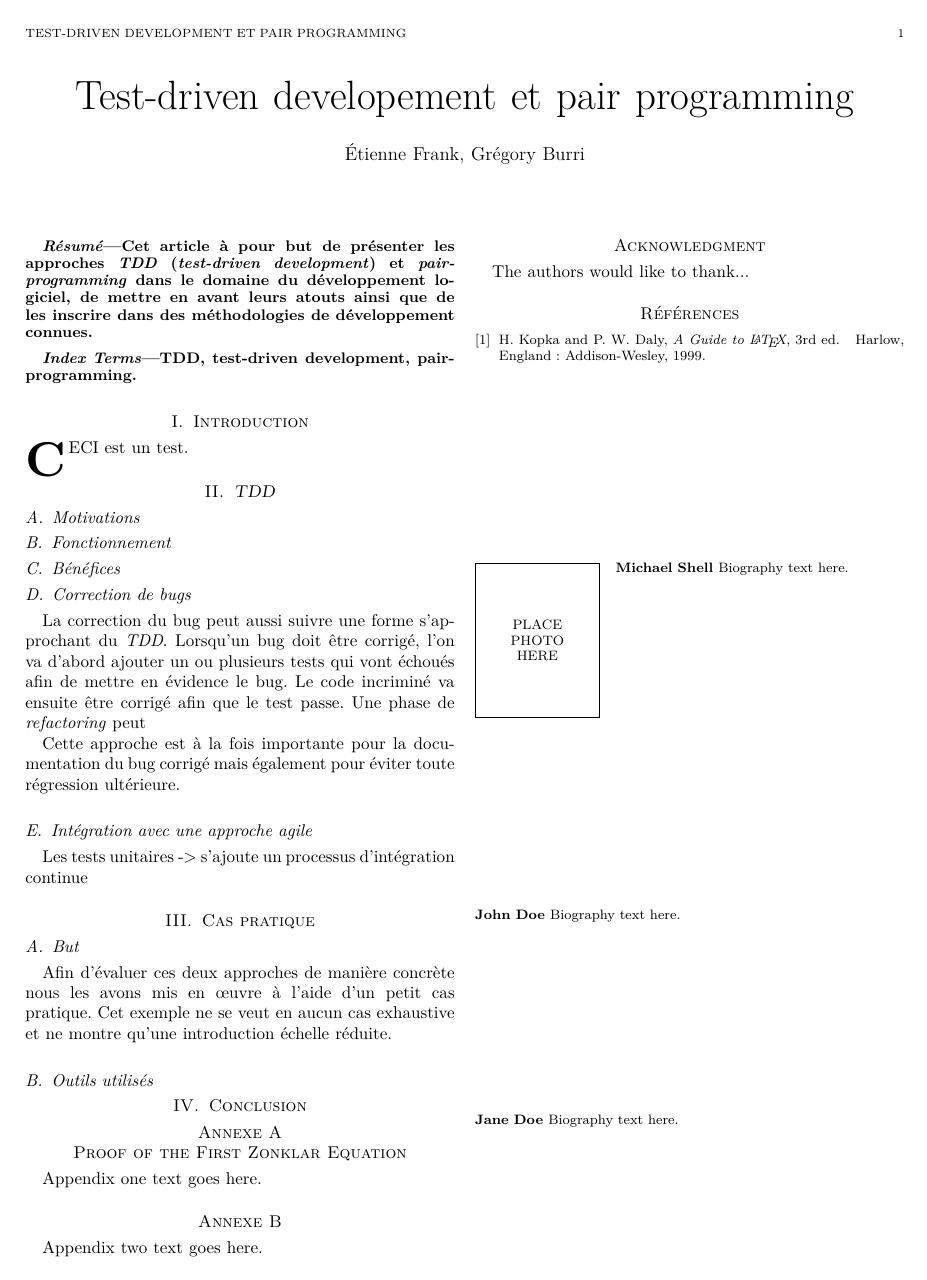
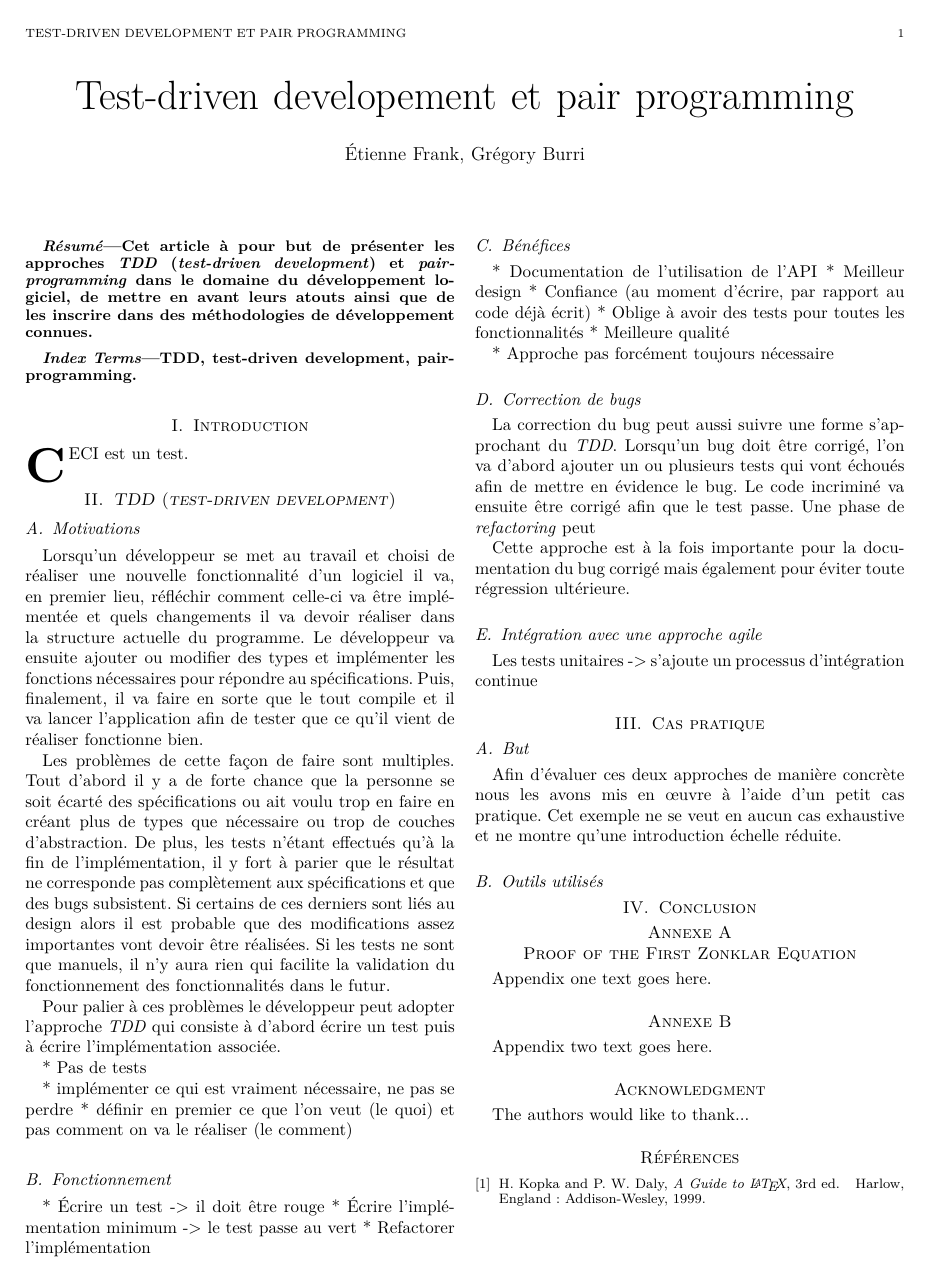
Before and after one commit to Ummon/MAGHY, a LaTeX paper (rapport/tdd_et_pair_programming.tex): the whole page before the commit and page 1 of 2 after it. Compiled offline with pdfLaTeX.

Commit message:
Avancement rapport (TDD).

```diff
--- a/rapport/tdd_et_pair_programming.tex
+++ b/rapport/tdd_et_pair_programming.tex
@@ -241,13 +241,46 @@ TDD, test-driven development, pair-programming.
 \IEEEPARstart{C}{eci} est un test.
 
 
-\section{\emph{TDD}}
+\section{\emph{TDD} (\emph{test-driven development})}
 
 \subsection{Motivations}
 
+Lorsqu'un développeur se met au travail et choisi de réaliser une nouvelle fonctionnalité d'un logiciel il va, en premier lieu, réfléchir comment celle-ci va être implémentée et quels changements il va devoir réaliser dans la structure actuelle du programme. Le développeur va ensuite ajouter ou modifier des types et implémenter les fonctions nécessaires pour répondre au spécifications. Puis, finalement, il va faire en sorte que le tout compile et il va lancer l'application afin de tester que ce qu'il vient de réaliser fonctionne bien.
+
+Les problèmes de cette façon de faire sont multiples. Tout d'abord il y a de forte chance que la personne se soit écarté des spécifications ou ait voulu trop en faire en créant plus de types que nécessaire ou trop de couches d'abstraction. De plus, les tests n'étant effectués qu'à la fin de l'implémentation, il y fort à parier que le résultat ne corresponde pas complètement aux spécifications et que des bugs subsistent. Si certains de ces derniers sont liés au design alors il est probable que des modifications assez importantes vont devoir être réalisées. Si les tests ne sont que manuels, il n'y aura rien qui facilite la validation du fonctionnement des fonctionnalités dans le futur.
+
+Pour palier à ces problèmes le développeur peut adopter l'approche \emph{TDD} qui consiste à d'abord écrire un test puis à écrire l'implémentation associée.
+
+
+
+* Pas de tests
+
+
+* implémenter ce qui est vraiment nécessaire, ne pas se perdre
+* définir en premier ce que l'on veut (le quoi) et pas comment on va le réaliser (le comment)
+
+
 \subsection{Fonctionnement}
 
+
+
+* Écrire un test -> il doit être rouge
+* Écrire l'implémentation minimum -> le test passe au vert
+* Refactorer l'implémentation
+
+
 \subsection{Bénéfices}
+
+
+* Documentation de l'utilisation de l'API
+* Meilleur design
+* Confiance (au moment d'écrire, par rapport au code déjà écrit)
+* Oblige à avoir des tests pour toutes les fonctionnalités
+* Meilleure qualité
+
+* Approche pas forcément toujours nécessaire
+
+
 
 \subsection{Correction de bugs}
 
```
Also changed, not shown: rapport/tdd_et_pair_programming.pdf, rapport/tdd_et_pair_programming.tex (2 more changed lines).
